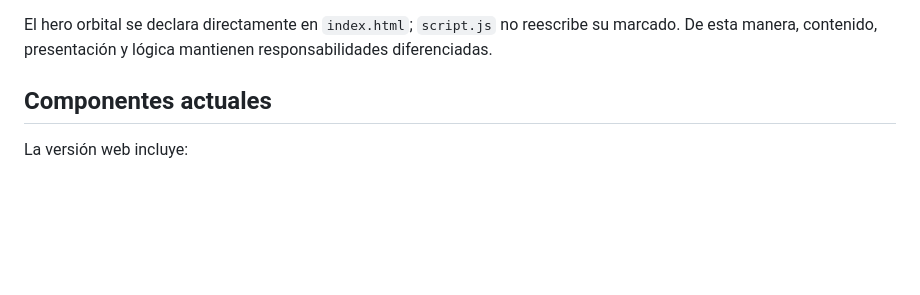
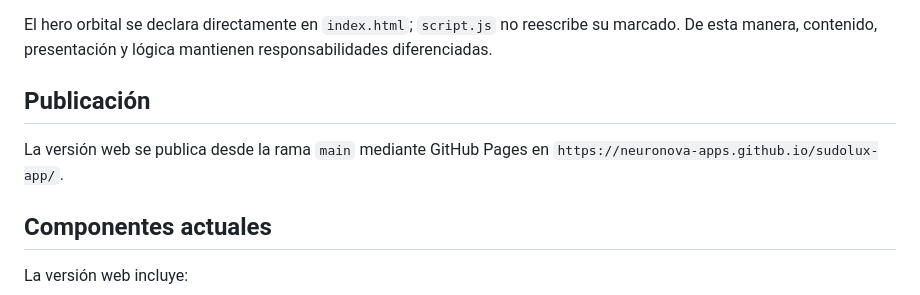
Before and after one commit to neuronova-apps/sudolux-app, a Markdown page: docs/DESARROLLO.md, the part around the change. Rendered like a GitHub page; blank space fills up the shorter version.

Commit message:
Documentar URL pública oficial de Sudolux

```diff
--- a/docs/DESARROLLO.md
+++ b/docs/DESARROLLO.md
@@ -19,6 +19,10 @@ La versión web se organiza en archivos con responsabilidades separadas:
 - `.nojekyll`: publicación estática directa mediante GitHub Pages.
 
 El hero orbital se declara directamente en `index.html`; `script.js` no reescribe su marcado. De esta manera, contenido, presentación y lógica mantienen responsabilidades diferenciadas.
+
+## Publicación
+
+La versión web se publica desde la rama `main` mediante GitHub Pages en `https://neuronova-apps.github.io/sudolux-app/`.
 
 ## Componentes actuales
 
```
